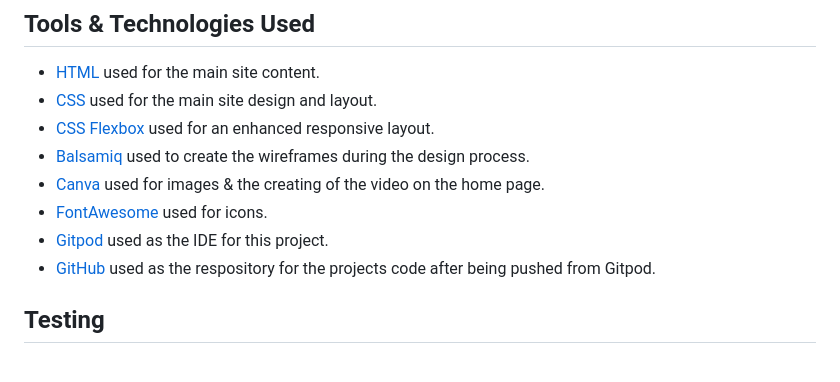
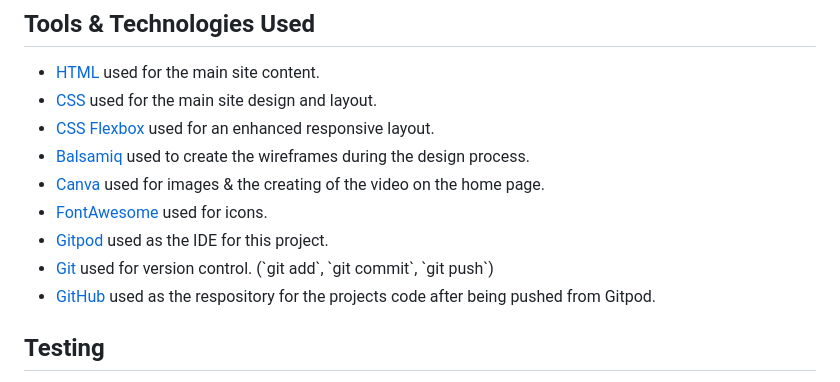
Before and after one commit to firstnamejonas/charity-xi, a Markdown page: README.md, the part around the change. GitHub-like rendering.

Commit message:
Add git to tools used section

```diff
--- a/README.md
+++ b/README.md
@@ -170,6 +170,7 @@ I used those colors, because this oxford blue stands for trust and the white sta
 - [Canva](https://www.canva.com) used for images & the creating of the video on the home page.
 - [FontAwesome](https://fontawesome.com) used for icons.
 - [Gitpod](https://www.gitpod.io/) used as the IDE for this project.
+- [Git](https://git-scm.com) used for version control. (\`git add\`, \`git commit\`, \`git push\`)
 - [GitHub](https://github.com/) used as the respository for the projects code after being pushed from Gitpod.
 
 ## Testing
```
